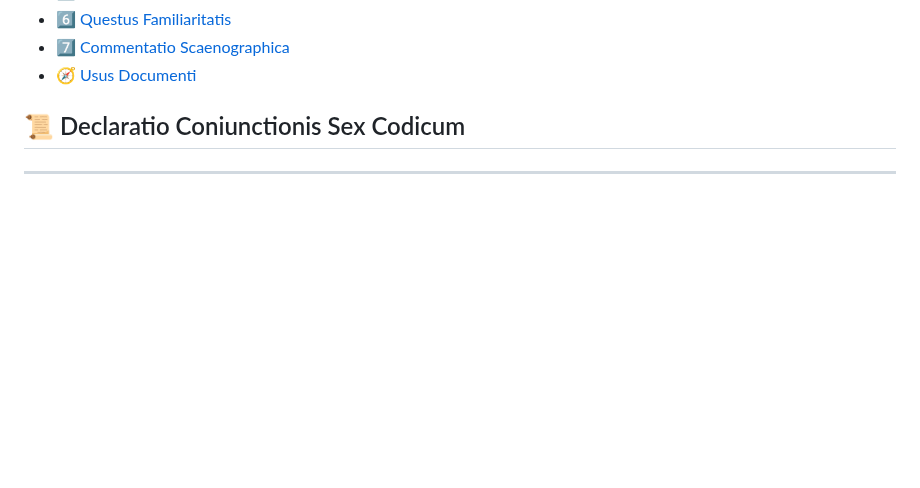
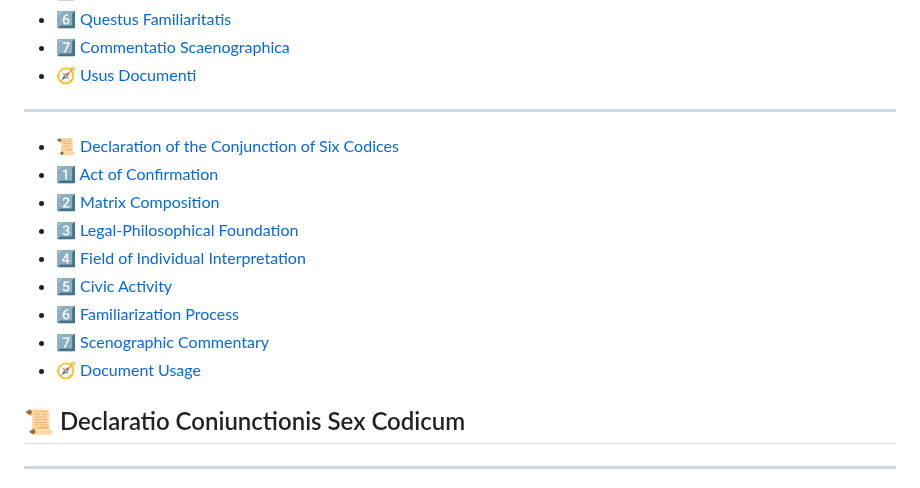
Before and after one commit to Imperium-Silentii/acta, a Markdown page: README.md, the part around one of its changes. Drawn GitHub-style; blank space fills up the shorter version.

```diff
--- a/README.md
+++ b/README.md
@@ -48,6 +48,18 @@ Rogatio mittenda est ad **unghart@proton.me** cum ratione requisitionis et indic
 - [6️⃣ Questus Familiaritatis](#questus-familiaritatis)
 - [7️⃣ Commentatio Scaenographica](#commentatio-scaenographica)
 - [🧭 Usus Documenti](#usus-documenti)
+
+- ---
+
+- [📜 Declaration of the Conjunction of Six Codices](#declaratio-coniunctionis)
+- [1️⃣ Act of Confirmation](#actus-confirmationis)
+- [2️⃣ Matrix Composition](#compositio-matricis)
+- [3️⃣ Legal-Philosophical Foundation](#fundamentum-iuridico-philosophicum)
+- [4️⃣ Field of Individual Interpretation](#campus-interpretationis)
+- [5️⃣ Civic Activity](#activitas-civilis)
+- [6️⃣ Familiarization Process](#questus-familiaritatis)
+- [7️⃣ Scenographic Commentary](#commentatio-scaenographica)
+- [🧭 Document Usage](#usus-documenti)
 
 <h2 id="declaratio-coniunctionis">📜 Declaratio Coniunctionis Sex Codicum</h2>
 
```
Also changed, not shown: other parts of README.md (+144 -0 lines).
